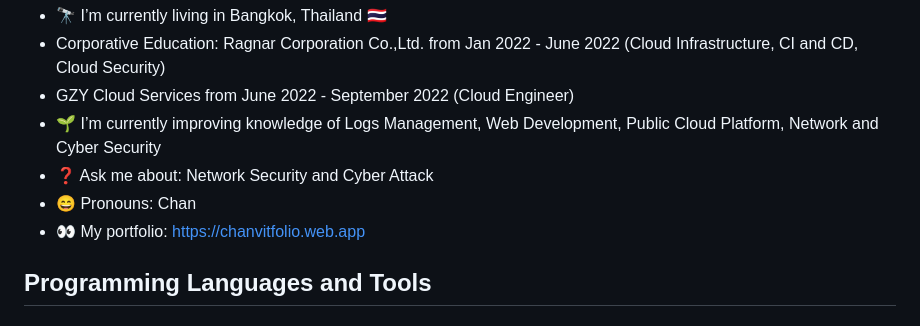
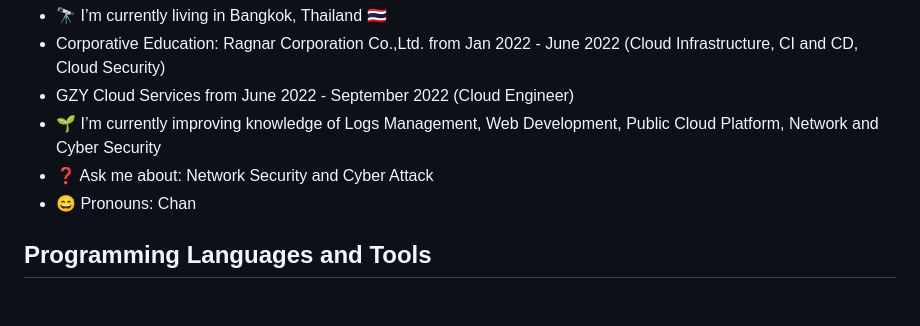
Before and after one commit to chanvitbkk/chanvitbkk, a Markdown page: README.md, the part around the change. Drawn GitHub-style.

```diff
--- a/README.md
+++ b/README.md
@@ -10,7 +10,6 @@ I'm a fourth-year Computer Engineering student in Sirindhorn International Insti
 - 🌱 I’m currently improving knowledge of Logs Management, Web Development, Public Cloud Platform, Network and Cyber Security
 - :question: Ask me about: Network Security and Cyber Attack
 - 😄 Pronouns: Chan
-- 👀 My portfolio: https://chanvitfolio.web.app
 
 ## Programming Languages and Tools
 
```
